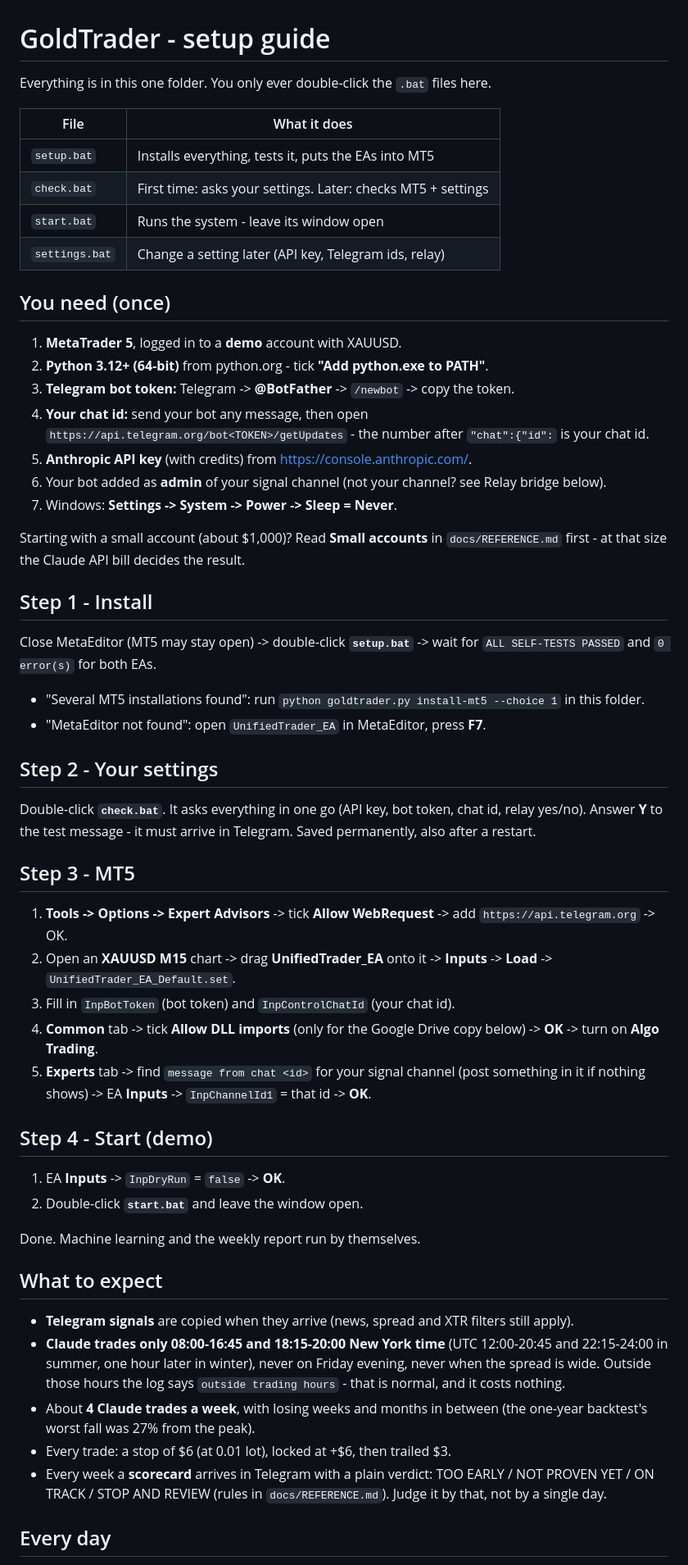
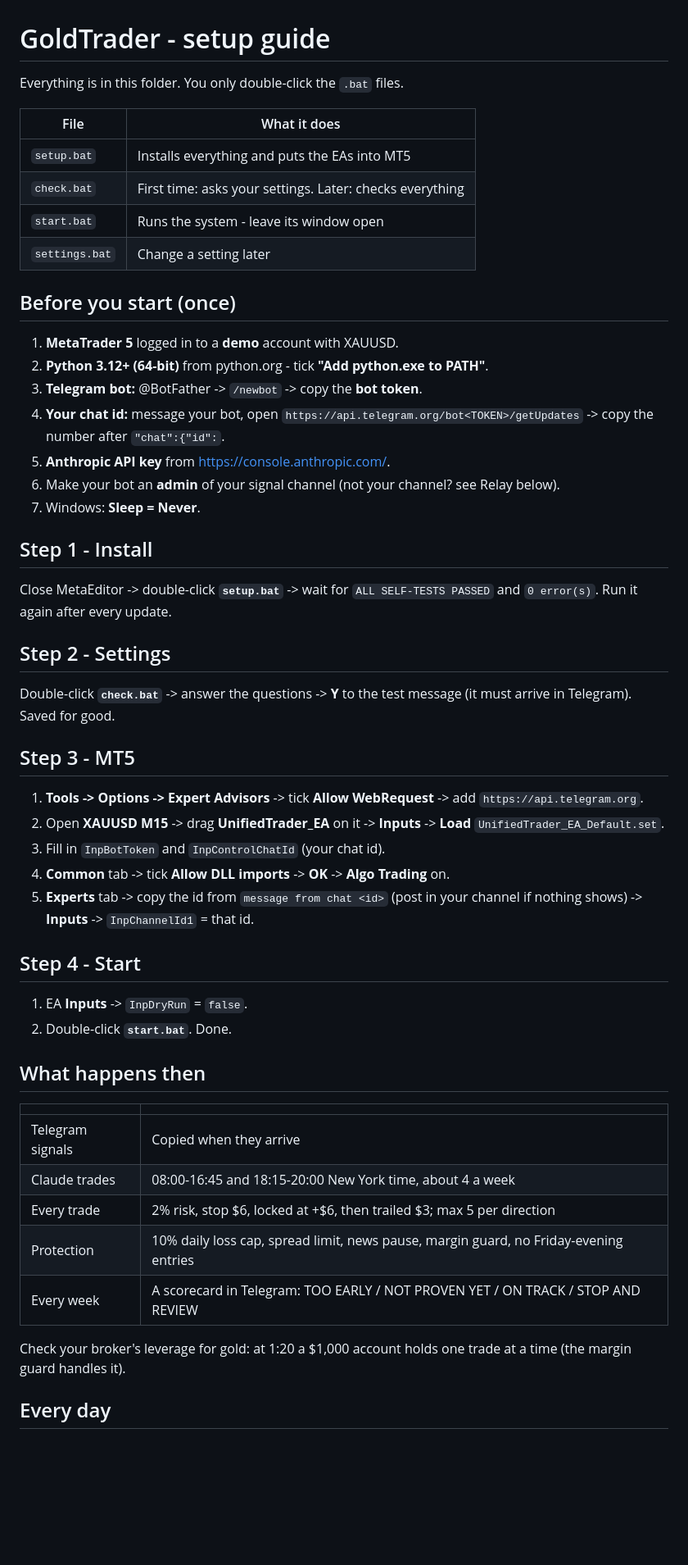
Before and after one commit to habeebpm/BlazerTest, a Markdown page: GoldTrader/README.md, the part around one of its changes. Shown at 82% size. Rendered like a GitHub page; blank space fills up the shorter version.

Commit message:
GoldTrader: simpler setup guide
Co-Authored-By: Claude Opus 5.5 <noreply@anthropic.com>
Claude-Session: https://claude.ai/code/session_015uMQEoLLvwex6QCJkJw6s9

```diff
--- a/GoldTrader/README.md
+++ b/GoldTrader/README.md
@@ -1,80 +1,64 @@
 # GoldTrader - setup guide
 
-Everything is in this one folder. You only ever double-click the `.bat`
-files here.
+Everything is in this folder. You only double-click the `.bat` files.
 
 | File | What it does |
 |---|---|
-| `setup.bat` | Installs everything, tests it, puts the EAs into MT5 |
-| `check.bat` | First time: asks your settings. Later: checks MT5 + settings |
+| `setup.bat` | Installs everything and puts the EAs into MT5 |
+| `check.bat` | First time: asks your settings. Later: checks everything |
 | `start.bat` | Runs the system - leave its window open |
-| `settings.bat` | Change a setting later (API key, Telegram ids, relay) |
+| `settings.bat` | Change a setting later |
 
-## You need (once)
+## Before you start (once)
 
-1. **MetaTrader 5**, logged in to a **demo** account with XAUUSD.
+1. **MetaTrader 5** logged in to a **demo** account with XAUUSD.
 2. **Python 3.12+ (64-bit)** from python.org - tick **"Add python.exe to PATH"**.
-3. **Telegram bot token:** Telegram -> **@BotFather** -> `/newbot` -> copy the token.
-4. **Your chat id:** send your bot any message, then open
-   `https://api.telegram.org/bot<TOKEN>/getUpdates` - the number after
-   `"chat":{"id":` is your chat id.
-5. **Anthropic API key** (with credits) from <https://console.anthropic.com/>.
-6. Your bot added as **admin** of your signal channel (not your channel? see
-   Relay bridge below).
-7. Windows: **Settings -> System -> Power -> Sleep = Never**.
-
-Starting with a small account (about $1,000)? Read **Small accounts** in
-`docs/REFERENCE.md` first - at that size the Claude API bill decides the result.
+3. **Telegram bot:** @BotFather -> `/newbot` -> copy the **bot token**.
+4. **Your chat id:** message your bot, open
+   `https://api.telegram.org/bot<TOKEN>/getUpdates` -> copy the number after `"chat":{"id":`.
+5. **Anthropic API key** from <https://console.anthropic.com/>.
+6. Make your bot an **admin** of your signal channel (not your channel? see Relay below).
+7. Windows: **Sleep = Never**.
 
 ## Step 1 - Install
 
-Close MetaEditor (MT5 may stay open) -> double-click **`setup.bat`** -> wait
-for `ALL SELF-TESTS PASSED` and `0 error(s)` for both EAs.
+Close MetaEditor -> double-click **`setup.bat`** -> wait for
+`ALL SELF-TESTS PASSED` and `0 error(s)`.
+Run it again after every update.
 
-- "Several MT5 installations found": run
-  `python goldtrader.py install-mt5 --choice 1` in this folder.
-- "MetaEditor not found": open `UnifiedTrader_EA` in MetaEditor, press **F7**.
+## Step 2 - Settings
 
-## Step 2 - Your settings
-
-Double-click **`check.bat`**. It asks everything in one go (API key, bot
-token, chat id, relay yes/no). Answer **Y** to the test message - it must
-arrive in Telegram. Saved permanently, also after a restart.
+Double-click **`check.bat`** -> answer the questions -> **Y** to the test
+message (it must arrive in Telegram). Saved for good.
 
 ## Step 3 - MT5
 
-1. **Tools -> Options -> Expert Advisors** -> tick **Allow WebRequest** ->
-   add `https://api.telegram.org` -> OK.
-2. Open an **XAUUSD M15** chart -> drag **UnifiedTrader_EA** onto it ->
-   **Inputs** -> **Load** -> `UnifiedTrader_EA_Default.set`.
-3. Fill in `InpBotToken` (bot token) and `InpControlChatId` (your chat id).
-4. **Common** tab -> tick **Allow DLL imports** (only for the Google Drive
-   copy below) -> **OK** -> turn on **Algo Trading**.
-5. **Experts** tab -> find `message from chat <id>` for your signal channel
-   (post something in it if nothing shows) -> EA **Inputs** ->
-   `InpChannelId1` = that id -> **OK**.
+1. **Tools -> Options -> Expert Advisors** -> tick **Allow WebRequest** -> add
+   `https://api.telegram.org`.
+2. Open **XAUUSD M15** -> drag **UnifiedTrader_EA** on it -> **Inputs** ->
+   **Load** `UnifiedTrader_EA_Default.set`.
+3. Fill in `InpBotToken` and `InpControlChatId` (your chat id).
+4. **Common** tab -> tick **Allow DLL imports** -> **OK** -> **Algo Trading** on.
+5. **Experts** tab -> copy the id from `message from chat <id>` (post in your
+   channel if nothing shows) -> **Inputs** -> `InpChannelId1` = that id.
 
-## Step 4 - Start (demo)
+## Step 4 - Start
 
-1. EA **Inputs** -> `InpDryRun` = `false` -> **OK**.
-2. Double-click **`start.bat`** and leave the window open.
+1. EA **Inputs** -> `InpDryRun` = `false`.
+2. Double-click **`start.bat`**. Done.
 
-Done. Machine learning and the weekly report run by themselves.
+## What happens then
 
-## What to expect
+| | |
+|---|---|
+| Telegram signals | Copied when they arrive |
+| Claude trades | 08:00-16:45 and 18:15-20:00 New York time, about 4 a week |
+| Every trade | 2% risk, stop $6, locked at +$6, then trailed $3; max 5 per direction |
+| Protection | 10% daily loss cap, spread limit, news pause, margin guard, no Friday-evening entries |
+| Every week | A scorecard in Telegram: TOO EARLY / NOT PROVEN YET / ON TRACK / STOP AND REVIEW |
 
-- **Telegram signals** are copied when they arrive (news, spread and XTR
-  filters still apply).
-- **Claude trades only 08:00-16:45 and 18:15-20:00 New York time** (UTC
-  12:00-20:45 and 22:15-24:00 in summer, one hour later in winter), never
-  on Friday evening, never when the spread is wide. Outside those hours the
-  log says `outside trading hours` - that is normal, and it costs nothing.
-- About **4 Claude trades a week**, with losing weeks and months in between
-  (the one-year backtest's worst fall was 27% from the peak).
-- Every trade: a stop of $6 (at 0.01 lot), locked at +$6, then trailed $3.
-- Every week a **scorecard** arrives in Telegram with a plain verdict:
-  TOO EARLY / NOT PROVEN YET / ON TRACK / STOP AND REVIEW (rules in
-  `docs/REFERENCE.md`). Judge it by that, not by a single day.
+Check your broker's leverage for gold: at 1:20 a $1,000 account holds one
+trade at a time (the margin guard handles it).
 
 ## Every day
 
```
Also changed, not shown: other parts of GoldTrader/README.md (+20 -30 lines).
